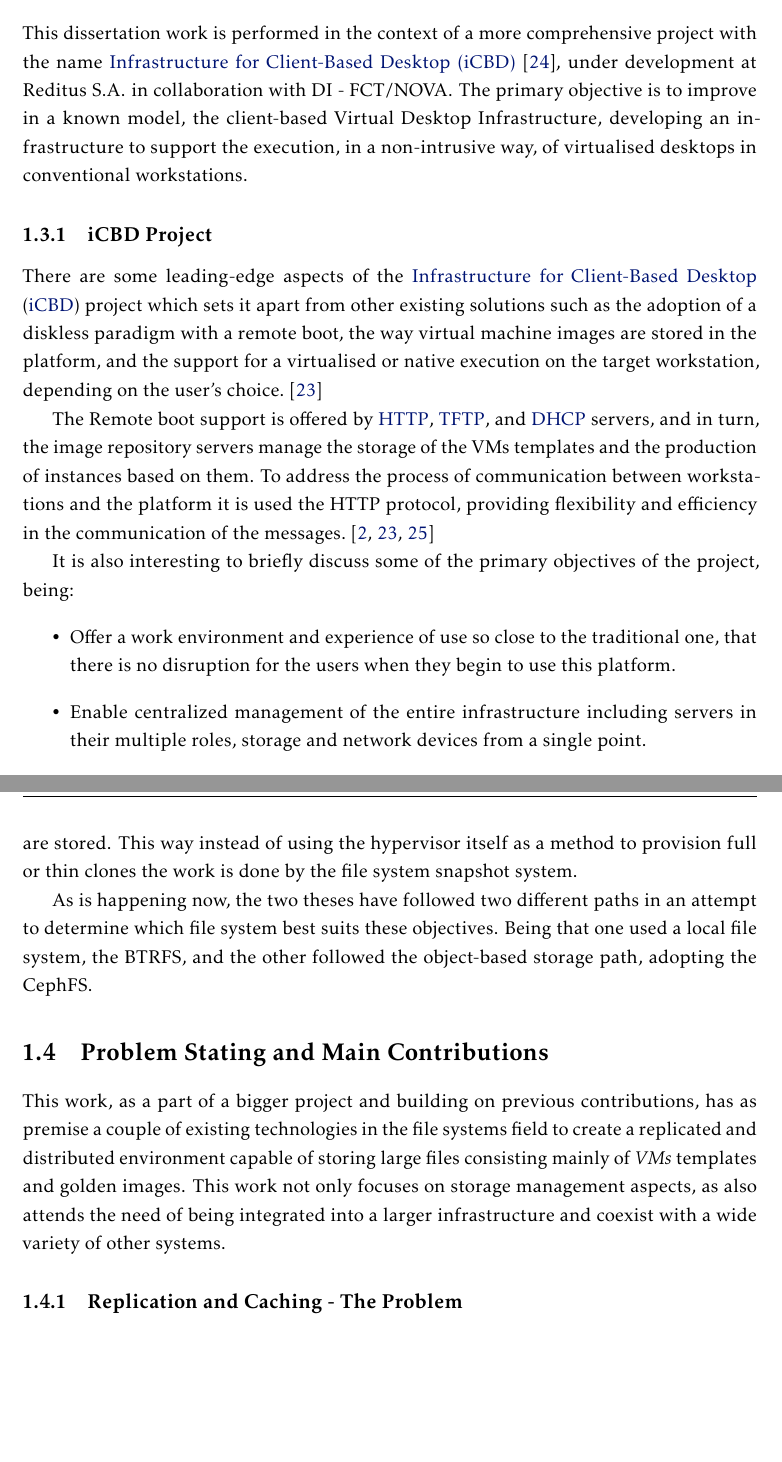
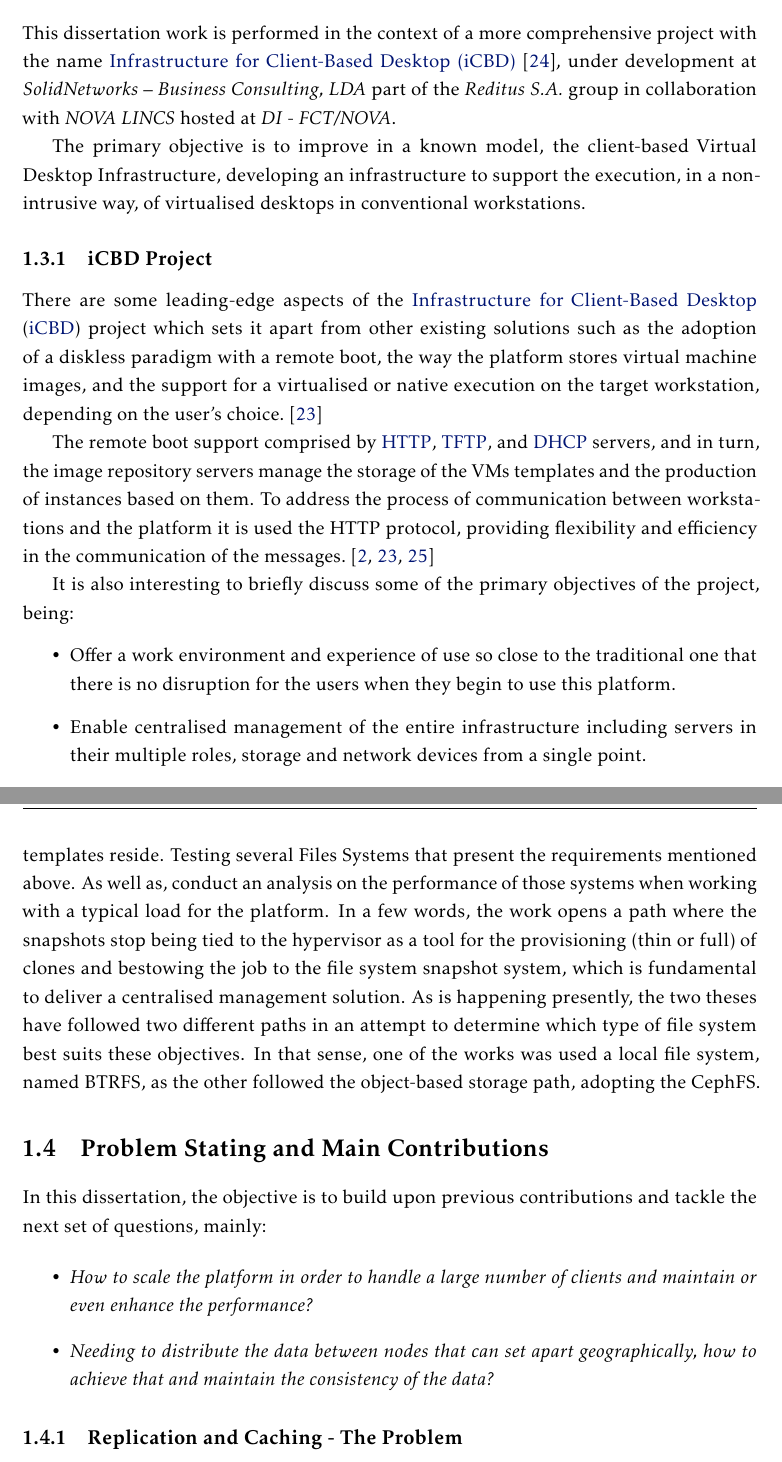
Before and after one commit to lumitesi/msc-thesis, a LaTeX thesis (LaTeX/template.tex, which reads LaTeX/Chapters/chapter1.tex): two parts of pages 25 and 26 of 107, joined at a grey line, cut so that both start at the same text, the shorter picture padded with empty space. The pictures show the PDF file LaTeX/template.pdf that the author committed with the source.

Commit message:
Project contributions...

```diff
--- a/LaTeX/Chapters/chapter1.tex
+++ b/LaTeX/Chapters/chapter1.tex
@@ -69,18 +69,18 @@
 \section{Project Presentation} % (fold)
 \label{sec:project_presentation}
 
-This dissertation work is performed in the context of a more comprehensive project with the name \gls{iCBD}~\cite{Lopes2017}, under development at Reditus S.A. in collaboration with DI - FCT/NOVA.
+This dissertation work is performed in the context of a more comprehensive project with the name \gls{iCBD}~\cite{Lopes2017}, under development at \textit{SolidNetworks – Business Consulting, LDA} part of the \textit{Reditus S.A.} group in collaboration with \textit{NOVA LINCS} hosted at \textit{DI - FCT/NOVA}.
+
 The primary objective is to improve in a known model, the client-based Virtual Desktop Infrastructure, developing an infrastructure to support the execution, in a non-intrusive way, of virtualised desktops in conventional workstations.
 
 %This dissertation work in enveloped in a larger project by the name iCBD, Infrastructure for Client-Based (Virtual) Desktop (Computing), were the objectives pass by the development of a computational infrastructure capable of supporting the execution of virtual desktops in an assortment of devices having as its main characteristic a non-intrusive approach.
 
 %Taking this into account, there is a clear separation from other solutions previously and currently available, where there is a concern for the target device, without any writing being done to the local disks, preserving all the stored data, and giving the possibility to have other operating systems available for a local boot. To achieve this objective, all the needed components are loaded on-demand at the system startup and as part of the boot.
 
-% section project_presentation (end)
 
 
 %%-------------------------------------------------------------------
-%%	1.3. - Previous Work
+%%	1.3. - iCBD Project
 %%-------------------------------------------------------------------
 \subsection{iCBD Project} % (fold)
 \label{sub:icbd_project}
@@ -88,14 +89,12 @@
 
-There are some leading-edge aspects of the \acrfull{iCBD} project which sets it apart from other existing solutions such as the adoption of a diskless paradigm with a remote boot, the way virtual machine images are stored in the platform, and the support for a virtualised or native execution on the target workstation, depending on the user's choice.~\cite{P2020}
-
-The Remote boot support is offered by \acrshort{HTTP}, \acrshort{TFTP}, and \acrshort{DHCP} servers, and in turn, the image repository servers manage the storage of the VMs templates and the production of instances based on them.
+The remote boot support comprised by \acrshort{HTTP}, \acrshort{TFTP}, and \acrshort{DHCP} servers, and in turn, the image repository servers manage the storage of the VMs templates and the production of instances based on them.
 To address the process of communication between workstations and the platform it is used the HTTP protocol, providing flexibility and efficiency in the communication of the messages.~\cite{P2020,Nuno2016,Eduardo2016}
 
 %\begin{figure}[htbp]
-%	\centering
-%	\includegraphics[height=3in]{cap1_icbd}
-%	\caption{iCBD architecture. Adapted from \enquote{Linked clones baseados em funcionalidades de snapshot do sistema de ficheiros} by Nuno Alves~\cite{Nuno2016}}
-%	\label{fig:icbd}
+%    \centering
+%    \includegraphics[height=3in]{cap1_icbd}
+%    \caption{iCBD architecture. Adapted from \enquote{Linked clones baseados em funcionalidades de snapshot do sistema de ficheiros} by Nuno Alves~\cite{Nuno2016}}
+%    \label{fig:icbd}
 %\end{figure}
 
 %\newpage
@@ -103,9 +102,9 @@
 It is also interesting to briefly discuss some of the primary objectives of the project, being:
 \begin{itemize}
     %
-	\item Offer a work environment and experience of use so close to the traditional one, that there is no disruption for the users when they begin to use this platform.
+    \item Offer a work environment and experience of use so close to the traditional one that there is no disruption for the users when they begin to use this platform.
     %
-	\item Enable centralized management of the entire infrastructure including servers in their multiple roles, storage and network devices from a single point.
+    \item Enable centralised management of the entire infrastructure including servers in their multiple roles, storage and network devices from a single point.
     %
     \item Complete decoupling between users and workstations in order to promote mobility.
     %
@@ -128,12 +122,13 @@
 \subsection{Previous Work} % (fold)
 \label{sub:previous_work}
 
-There have previously been two dissertations involved in this project. That work has centred in the creation of the instances of virtual machines, more specifically in the creation supported by native snapshot mechanisms of the file system where the templates are stored. This way instead of using the hypervisor itself as a method to provision full or thin clones the work is done by the file system snapshot system.
+There have previously been two dissertations involved in this project. The work of those students has centred in the creation of the instances of virtual machines, more specifically in a creation supported by native snapshot mechanisms of the file system where the templates reside. Testing several Files Systems that present the requirements mentioned above. As well as, conduct an analysis on the performance of those systems when working with a typical load for the platform.
+In a few words, the work opens a path where the snapshots stop being tied to the hypervisor as a tool for the provisioning (thin or full) of clones and bestowing the job to the file system snapshot system, which is fundamental to deliver a centralised management solution.
+As is happening presently, the two theses have followed two different paths in an attempt to determine which type of file system best suits these objectives.
+In that sense, one of the works was used a local file system, named BTRFS, as the other followed the object-based storage path, adopting the CephFS.
 
-As is happening now, the two theses have followed two different paths in an attempt to determine which file system best suits these objectives. Being that one used a local file system, the BTRFS, and the other followed the object-based storage path, adopting the CephFS.
 
-% subsection previous_work (end)
 
 %%-------------------------------------------------------------------
-%%	1.4 - Project Contributions
+%%	1.4 - Problem Stating and Main Contributions
 %%-------------------------------------------------------------------
@@ -142,6 +137,15 @@
 \label{sec:project_contributions}
 
-This work, as a part of a bigger project and building on previous contributions, has as premise a couple of existing technologies in the file systems field to create a replicated and distributed environment capable of storing large files consisting mainly of \textit{VMs} templates and golden images. This work not only focuses on storage management aspects, as also attends the need of being integrated into a larger infrastructure and coexist with a wide variety of other systems.
+In this dissertation, the objective is to build upon previous contributions and tackle the next set of questions, mainly:
+
+\begin{itemize}
+	\item \textit{How to scale the platform in order to handle a large number of clients and maintain or even enhance the performance?}
+	%
+	\item \textit{Needing to distribute the data between nodes that can set apart geographically, how to achieve that and maintain the consistency of the data?
+}\end{itemize}
+
+
+
 
 %%-------------------------------------------------------------------
 %%	3.2. - Replication and Caching - The Problem
```
Also changed, not shown: LaTeX/Chapters/chapter4.tex (+1 -1 lines), LaTeX/template.pdf, LaTeX/Chapters/chapter1.tex (13 more changed lines). Lines whose indentation alone changed are shown as unchanged.
